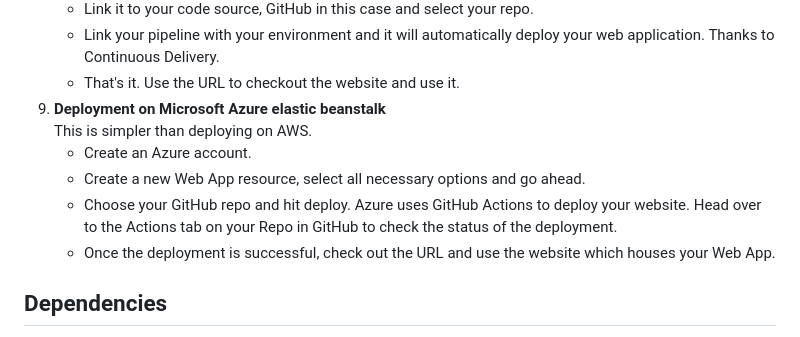
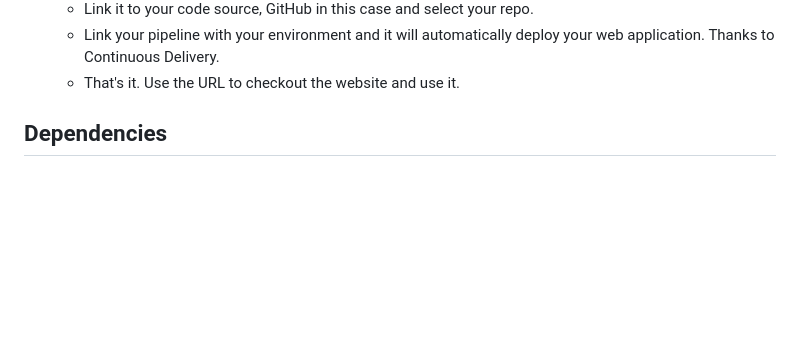
Before and after one commit to piyush-maurya-data-science/ml_project, a Markdown page: README.md, the part around the change. Rendered like a GitHub page; blank space fills up the shorter version.

```diff
--- a/README.md
+++ b/README.md
@@ -52,12 +52,7 @@ Here are a few milestones in the project roadmap which should give an idea of ho
     * Link it to your code source, GitHub in this case and select your repo.
     * Link your pipeline with your environment and it will automatically deploy your web application. Thanks to Continuous Delivery.
     * That's it. Use the URL to checkout the website and use it.
-9. **Deployment on Microsoft Azure elastic beanstalk** <br>
-    This is simpler than deploying on AWS.
-    * Create an Azure account.
-    * Create a new Web App resource, select all necessary options and go ahead.
-    * Choose your GitHub repo and hit deploy. Azure uses GitHub Actions to deploy your website. Head over to the Actions tab on your Repo in GitHub to check the status of the deployment.
-    * Once the deployment is successful, check out the URL and use the website which houses your Web App.
+
 
 ## Dependencies
 1. pandas
```
